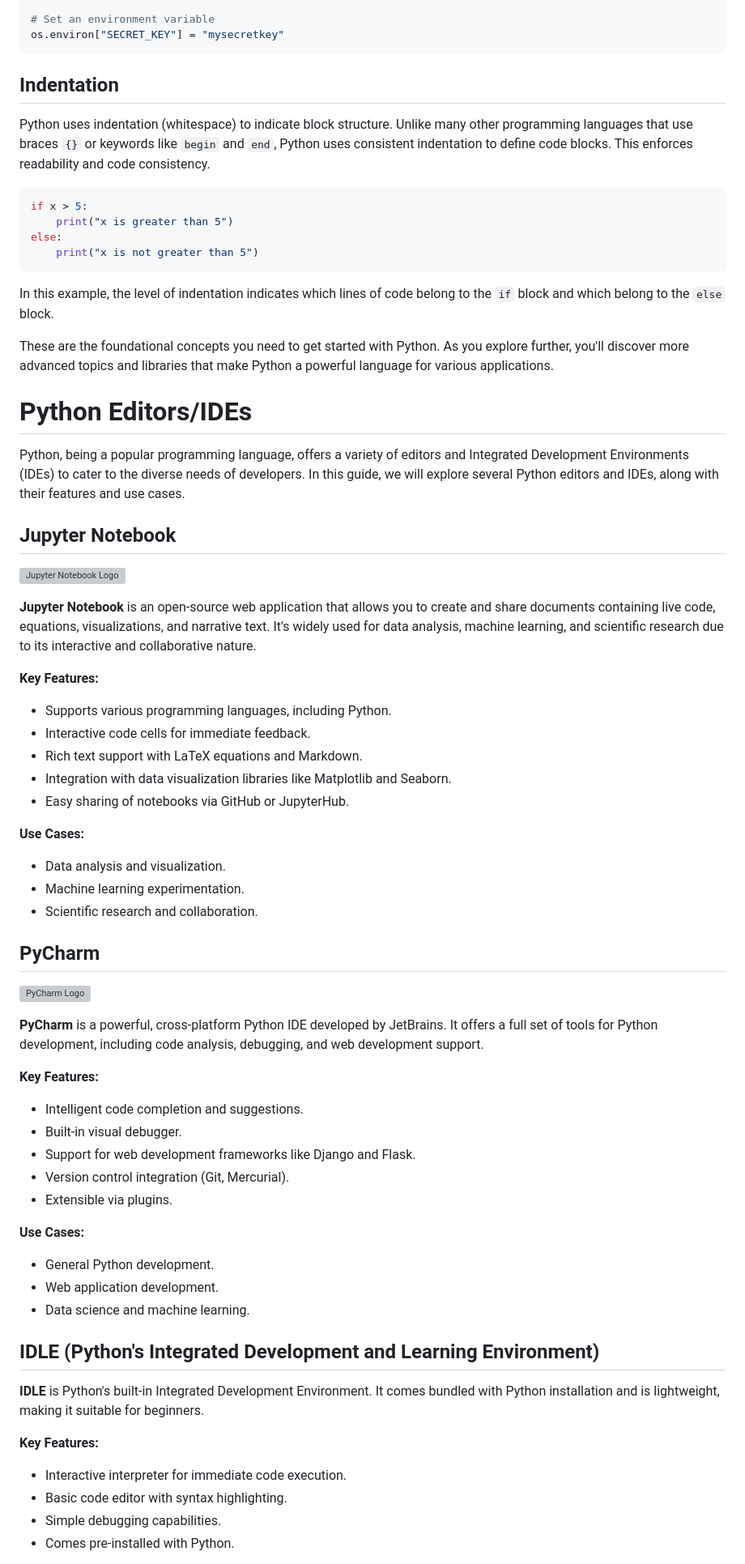
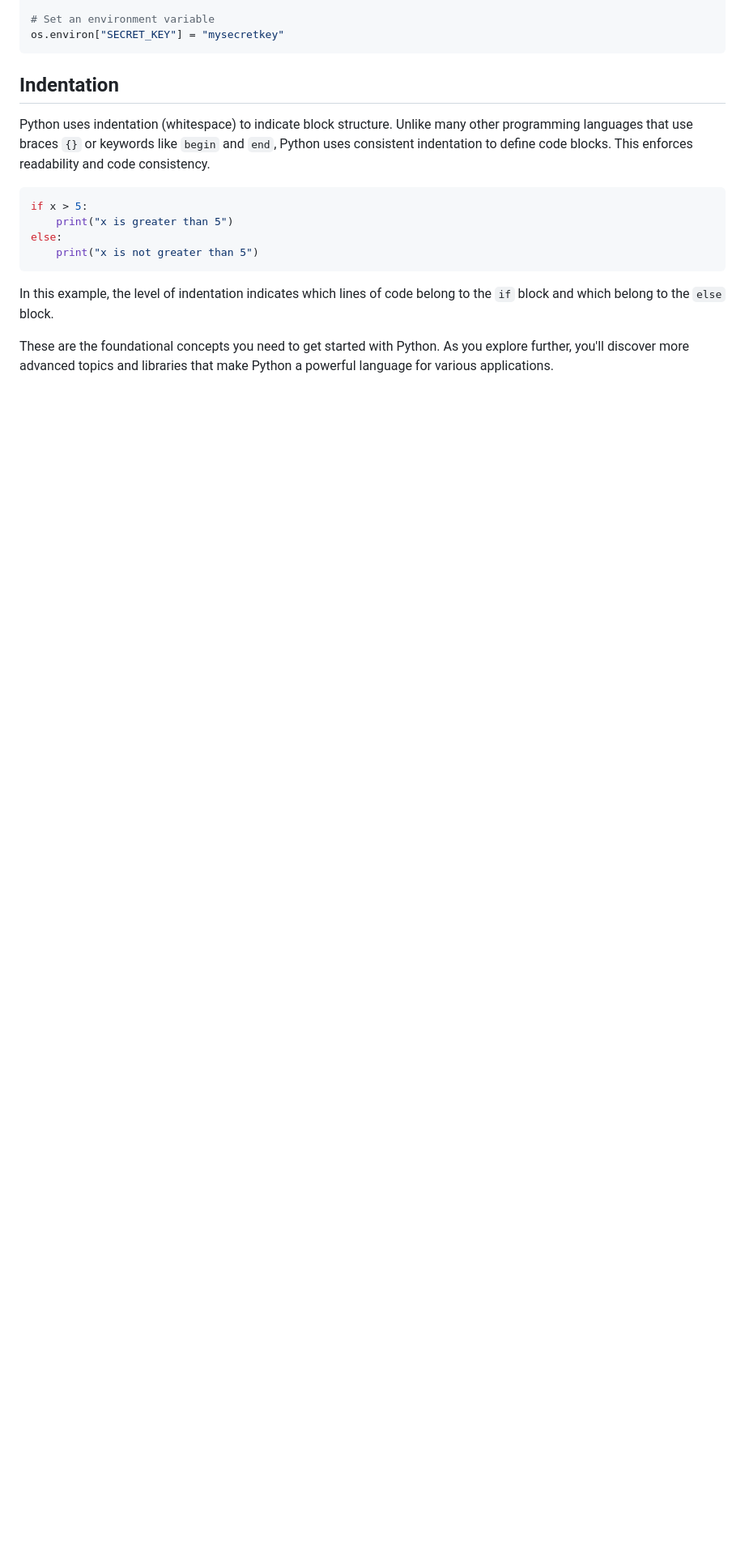
Before and after one commit to yashkumar0042/python, a Markdown page: notes/python_book.md, the part around one of its changes. Shown at 81% size. Drawn GitHub-style; blank space fills up the shorter version; grey boxes are pictures that could not be loaded.

Commit message:
Update IntroductionToPython.md

```diff
--- a/notes/python_book.md
+++ b/notes/python_book.md
@@ -151,60 +151,3 @@ else:
 In this example, the level of indentation indicates which lines of code belong to the `if` block and which belong to the `else` block.
 
 These are the foundational concepts you need to get started with Python. As you explore further, you'll discover more advanced topics and libraries that make Python a powerful language for various applications.
-
-
-# Python Editors/IDEs
-
-Python, being a popular programming language, offers a variety of editors and Integrated Development Environments (IDEs) to cater to the diverse needs of developers. In this guide, we will explore several Python editors and IDEs, along with their features and use cases.
-
-## Jupyter Notebook
-
-![Jupyter Notebook Logo](https://jupyter.org/assets/nav_logo.svg)
-
-**Jupyter Notebook** is an open-source web application that allows you to create and share documents containing live code, equations, visualizations, and narrative text. It's widely used for data analysis, machine learning, and scientific research due to its interactive and collaborative nature.
-
-**Key Features:**
-
-- Supports various programming languages, including Python.
-- Interactive code cells for immediate feedback.
-- Rich text support with LaTeX equations and Markdown.
-- Integration with data visualization libraries like Matplotlib and Seaborn.
-- Easy sharing of notebooks via GitHub or JupyterHub.
-
-**Use Cases:**
-
-- Data analysis and visualization.
-- Machine learning experimentation.
-- Scientific research and collaboration.
-
-## PyCharm
-
-![PyCharm Logo](https://www.jetbrains.com/pycharm/img/pycharm-edu/logo-pycharm-edu.svg)
-
-**PyCharm** is a powerful, cross-platform Python IDE developed by JetBrains. It offers a full set of tools for Python development, including code analysis, debugging, and web development support.
-
-**Key Features:**
-
-- Intelligent code completion and suggestions.
-- Built-in visual debugger.
-- Support for web development frameworks like Django and Flask.
-- Version control integration (Git, Mercurial).
-- Extensible via plugins.
-
-**Use Cases:**
-
-- General Python development.
-- Web application development.
-- Data science and machine learning.
-
-## IDLE (Python's Integrated Development and Learning Environment)
-
-**IDLE** is Python's built-in Integrated Development Environment. It comes bundled with Python installation and is lightweight, making it suitable for beginners.
-
-**Key Features:**
-
-- Interactive interpreter for immediate code execution.
-- Basic code editor with syntax highlighting.
-- Simple debugging capabilities.
-- Comes pre-installed with Python.
-
```
Also changed, not shown: other parts of notes/python_book.md (+1 -82 lines).
